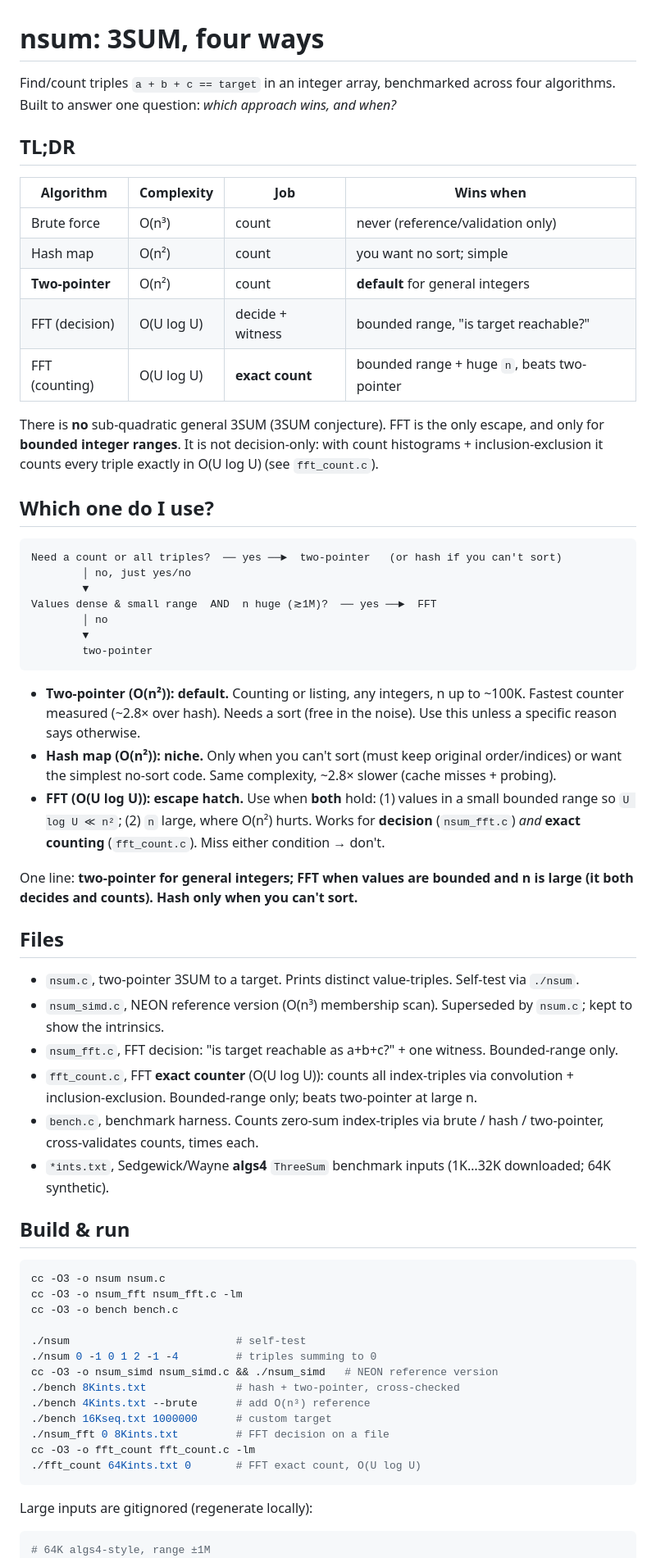
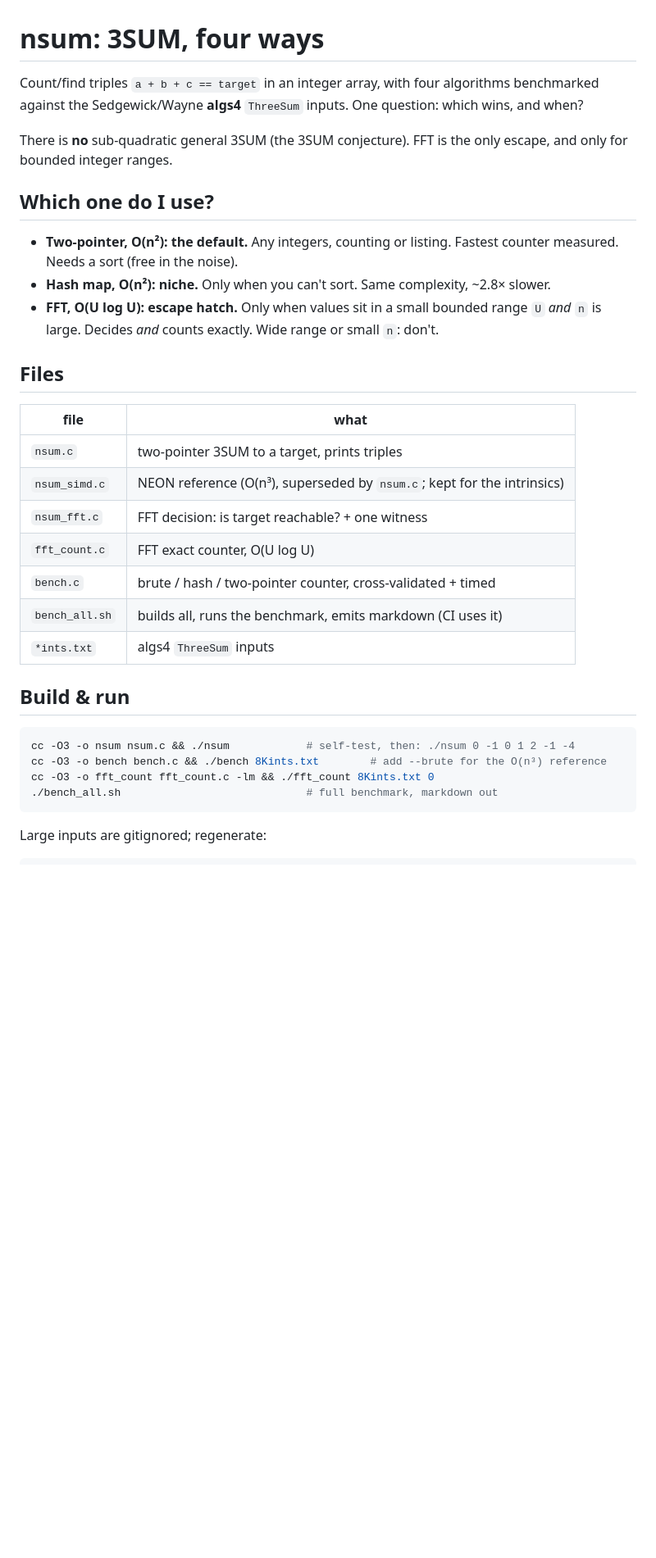
Before and after one commit to melihbirim/nsum, a Markdown page: README.md, the part around one of its changes. Shown at 82% size. GitHub-like rendering; blank space fills up the shorter version.

Commit message:
Simplify README

````diff
--- a/README.md
+++ b/README.md
@@ -1,75 +1,42 @@
 # nsum: 3SUM, four ways
 
-Find/count triples `a + b + c == target` in an integer array, benchmarked across
-four algorithms. Built to answer one question: *which approach wins, and when?*
+Count/find triples `a + b + c == target` in an integer array, with four algorithms
+benchmarked against the Sedgewick/Wayne **algs4** `ThreeSum` inputs. One question:
+which wins, and when?
 
-## TL;DR
-
-| Algorithm | Complexity | Job | Wins when |
-|---|---|---|---|
-| Brute force | O(n³) | count | never (reference/validation only) |
-| Hash map | O(n²) | count | you want no sort; simple |
-| **Two-pointer** | O(n²) | count | **default** for general integers |
-| FFT (decision) | O(U log U) | decide + witness | bounded range, "is target reachable?" |
-| FFT (counting) | O(U log U) | **exact count** | bounded range + huge `n`, beats two-pointer |
-
-There is **no** sub-quadratic general 3SUM (3SUM conjecture). FFT is the only escape,
-and only for **bounded integer ranges**. It is not decision-only: with count histograms +
-inclusion-exclusion it counts every triple exactly in O(U log U) (see `fft_count.c`).
+There is **no** sub-quadratic general 3SUM (the 3SUM conjecture). FFT is the only
+escape, and only for bounded integer ranges.
 
 ## Which one do I use?
 
-```
-Need a count or all triples?  ── yes ──►  two-pointer   (or hash if you can't sort)
-        │ no, just yes/no
-        ▼
-Values dense & small range  AND  n huge (≳1M)?  ── yes ──►  FFT
-        │ no
-        ▼
-        two-pointer
-```
-
-- **Two-pointer (O(n²)): default.** Counting or listing, any integers, n up to ~100K.
-  Fastest counter measured (~2.8× over hash). Needs a sort (free in the noise). Use this
-  unless a specific reason says otherwise.
-- **Hash map (O(n²)): niche.** Only when you can't sort (must keep original order/indices)
-  or want the simplest no-sort code. Same complexity, ~2.8× slower (cache misses + probing).
-- **FFT (O(U log U)): escape hatch.** Use when **both** hold: (1) values in a small bounded
-  range so `U log U ≪ n²`; (2) `n` large, where O(n²) hurts. Works for **decision** (`nsum_fft.c`)
-  *and* **exact counting** (`fft_count.c`). Miss either condition → don't.
-
-One line: **two-pointer for general integers; FFT when values are bounded and n is large
-(it both decides and counts). Hash only when you can't sort.**
+- **Two-pointer, O(n²): the default.** Any integers, counting or listing. Fastest
+  counter measured. Needs a sort (free in the noise).
+- **Hash map, O(n²): niche.** Only when you can't sort. Same complexity, ~2.8× slower.
+- **FFT, O(U log U): escape hatch.** Only when values sit in a small bounded range `U`
+  *and* `n` is large. Decides *and* counts exactly. Wide range or small `n`: don't.
 
 ## Files
 
-- `nsum.c`, two-pointer 3SUM to a target. Prints distinct value-triples. Self-test via `./nsum`.
-- `nsum_simd.c`, NEON reference version (O(n³) membership scan). Superseded by `nsum.c`; kept to show the intrinsics.
-- `nsum_fft.c`, FFT decision: "is target reachable as a+b+c?" + one witness. Bounded-range only.
-- `fft_count.c`, FFT **exact counter** (O(U log U)): counts all index-triples via convolution + inclusion-exclusion. Bounded-range only; beats two-pointer at large n.
-- `bench.c`, benchmark harness. Counts zero-sum index-triples via brute / hash / two-pointer, cross-validates counts, times each.
-- `*ints.txt`, Sedgewick/Wayne **algs4** `ThreeSum` benchmark inputs (1K…32K downloaded; 64K synthetic).
+| file | what |
+|---|---|
+| `nsum.c` | two-pointer 3SUM to a target, prints triples |
+| `nsum_simd.c` | NEON reference (O(n³), superseded by `nsum.c`; kept for the intrinsics) |
+| `nsum_fft.c` | FFT decision: is target reachable? + one witness |
+| `fft_count.c` | FFT exact counter, O(U log U) |
+| `bench.c` | brute / hash / two-pointer counter, cross-validated + timed |
+| `bench_all.sh` | builds all, runs the benchmark, emits markdown (CI uses it) |
+| `*ints.txt` | algs4 `ThreeSum` inputs |
 
 ## Build & run
 
 ```sh
-cc -O3 -o nsum nsum.c
-cc -O3 -o nsum_fft nsum_fft.c -lm
-cc -O3 -o bench bench.c
-
-./nsum                          # self-test
-./nsum 0 -1 0 1 2 -1 -4         # triples summing to 0
-cc -O3 -o nsum_simd nsum_simd.c && ./nsum_simd   # NEON reference version
-./bench 8Kints.txt              # hash + two-pointer, cross-checked
-./bench 4Kints.txt --brute      # add O(n³) reference
-./bench 16Kseq.txt 1000000      # custom target
-./nsum_fft 0 8Kints.txt         # FFT decision on a file
-cc -O3 -o fft_count fft_count.c -lm
-./fft_count 64Kints.txt 0       # FFT exact count, O(U log U)
+cc -O3 -o nsum nsum.c && ./nsum            # self-test, then: ./nsum 0 -1 0 1 2 -1 -4
+cc -O3 -o bench bench.c && ./bench 8Kints.txt        # add --brute for the O(n³) reference
+cc -O3 -o fft_count fft_count.c -lm && ./fft_count 8Kints.txt 0
+./bench_all.sh                             # full benchmark, markdown out
 ```
 
-Large inputs are gitignored (regenerate locally):
+Large inputs are gitignored; regenerate:
 
 ```sh
-# 64K algs4-style, range ±1M
 python3 -c "import random;print(' '.join(str(random.randint(-1000000,1000000)) for _ in range(64000)))" > 64Kints.txt
````
Also changed, not shown: other parts of README.md (+34 -120 lines).
